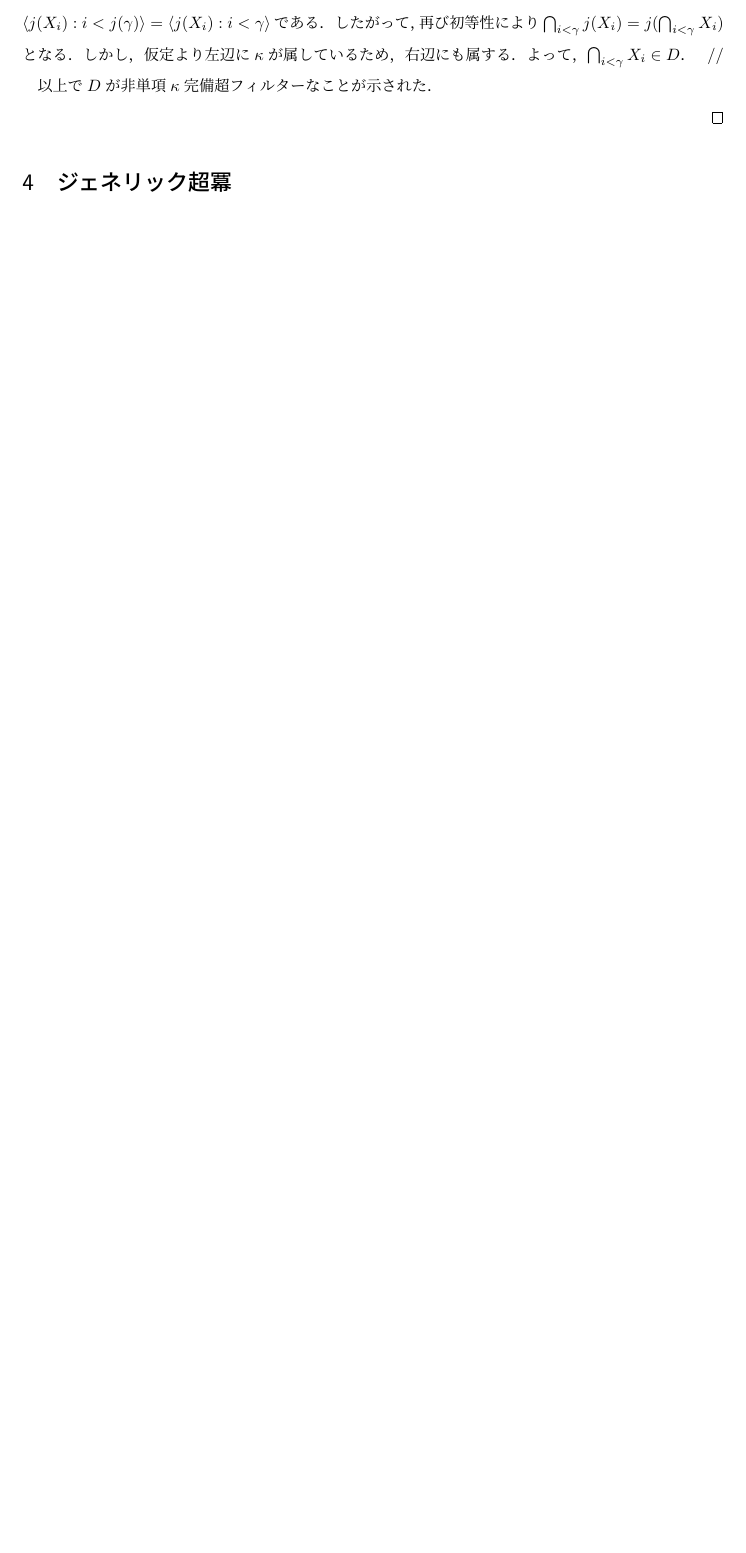
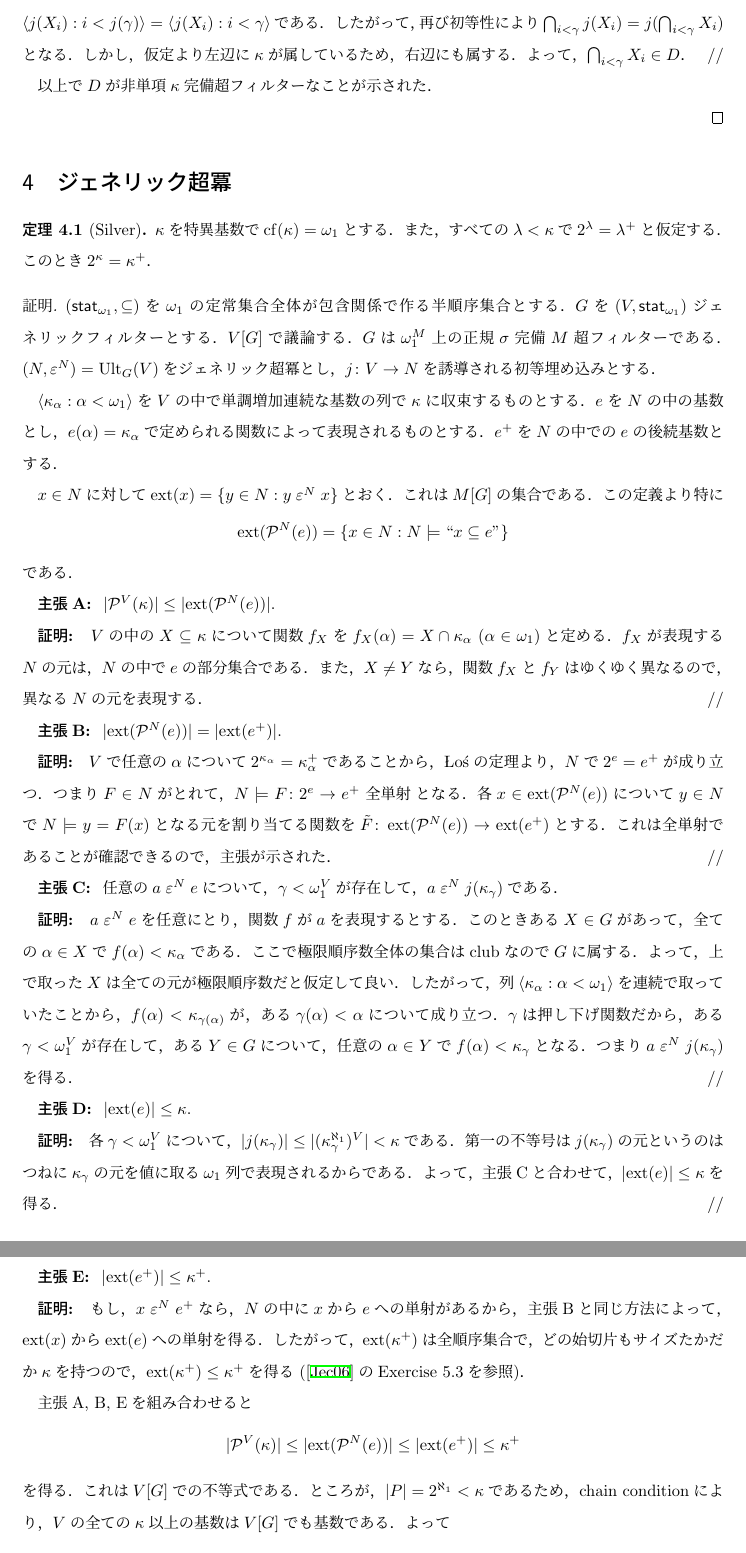
Before and after one commit to fujidig/202301-measurable-cardinals, a LaTeX document (measurable-cardinals.tex): part of page 10 of 10 before the commit and two parts of pages 10 and 11 of 11 after it, the two joined at a grey line, cut so that both start at the same text, the shorter picture padded with empty space. Compiled offline with upLaTeX and dvipdfmx.

Commit message:
Silverの定理の証明追加

```diff
--- a/measurable-cardinals.tex
+++ b/measurable-cardinals.tex
@@ -101,6 +101,7 @@
 \newcommand{\crit}{\operatorname{crit}}
 \newcommand{\Ult}{\operatorname{Ult}}
 \newcommand{\ext}{\operatorname{ext}}
+\newcommand{\statone}{\mathsf{stat}_{\omega_1}}
 \DeclareMathOperator*{\diagintr}{\triangle}
 
 \newcommand{\seq}[1]{{\langle#1\rangle}}
@@ -705,9 +706,63 @@
 
 	\section{ジェネリック超冪}
 
+	\begin{thm}[Silver]
+		$\kappa$を特異基数で$\cf(\kappa) = \omega_1$とする．また，すべての$\lambda < \kappa$で$2^\lambda = \lambda^+$と仮定する．このとき$2^\kappa = \kappa^+$．
+	\end{thm}
+	\begin{proof}
+		$(\statone, \subset)$を$\omega_1$の定常集合全体が包含関係で作る半順序集合とする．
+		$G$を$(V, \statone)$ジェネリックフィルターとする．
+		$V[G]$で議論する．
+		$G$は$\omega_1^M$上の正規$\sigma$完備$M$超フィルターである．
+		$(N, \mathrel{\varepsilon}^N) = \Ult_G(V)$をジェネリック超冪とし，$j \colon V \to N$を誘導される初等埋め込みとする．
+
+		$\seq{\kappa_\alpha : \alpha < \omega_1}$を$V$の中で単調増加連続な基数の列で$\kappa$に収束するものとする．
+		$e$を$N$の中の基数とし，$e(\alpha) = \kappa_\alpha$で定められる関数によって表現されるものとする．$e^+$を$N$の中での$e$の後続基数とする．
+
+		$x \in N$に対して$\ext(x) = \{ y \in N : y \mathrel{\varepsilon}^N x \}$とおく．これは$M[G]$の集合である．
+		この定義より特に
+		\[
+		\ext(\Pow^N(e)) = \{ x \in N : N \models ``x \subset e" \}
+		\]
+		である．
+
+		\par \textbf{主張A: } $\abs{\Pow^V(\kappa)} \le \abs{\ext(\Pow^N(e))}$.
+		\par \textbf{証明: } $V$の中の$X \subset \kappa$について関数$f_X$を$f_X(\alpha) = X \cap \kappa_\alpha$ ($\alpha \in \omega_1$)と定める．$f_X$が表現する$N$の元は，$N$の中で$e$の部分集合である．
+		また，$X \ne Y$なら，関数$f_X$と$f_Y$はゆくゆく異なるので，異なる$N$の元を表現する． \hfill //
+
+		\par \textbf{主張B: } $\abs{\ext(\Pow^N(e))} = \abs{\ext(e^+)}$.
+		\par \textbf{証明: } $V$で任意の$\alpha$について$2^{\kappa_\alpha} = \kappa_\alpha^+$であることから，Łośの定理より，$N$で$2^e = e^+$が成り立つ．つまり$F \in N$がとれて，$N \models F \colon 2^e \to e^+ \text{ 全単射}$となる．
+		各$x \in \ext(\Pow^N(e))$について$y \in N$で$N \models y = F(x)$となる元を割り当てる関数を$\tilde{F} \colon \ext(\Pow^N(e)) \to \ext(e^+)$とする．これは全単射であることが確認できるので，主張が示された． \hfill //
+
+		\par \textbf{主張C: } 任意の$a \mathrel{\varepsilon}^N e$について，$\gamma < \omega_1^V$が存在して，$a \mathrel{\varepsilon}^N j(\kappa_\gamma)$である．
+		\par \textbf{証明: } $a \mathrel{\varepsilon}^N e$を任意にとり，関数$f$が$a$を表現するとする．
+		このときある$X \in G$があって，全ての$\alpha \in X$で$f(\alpha) < \kappa_\alpha$である．
+		ここで極限順序数全体の集合はclubなので$G$に属する．よって，上で取った$X$は全ての元が極限順序数だと仮定して良い．
+		したがって，列$\seq{\kappa_\alpha : \alpha < \omega_1}$を連続で取っていたことから，$f(\alpha) < \kappa_{\gamma(\alpha)}$が，ある$\gamma(\alpha) < \alpha$について成り立つ．
+		$\gamma$は押し下げ関数だから，ある$\gamma < \omega_1^V$が存在して，ある$Y \in G$について，任意の$\alpha \in Y$で$f(\alpha) < \kappa_\gamma$となる．つまり$a \mathrel{\varepsilon}^N j(\kappa_\gamma)$を得る． \hfill //
+
+		\par \textbf{主張D: } $\abs{\ext(e)} \le \kappa$.
+		\par \textbf{証明: } 各$\gamma < \omega_1^V$について，$\abs{j(\kappa_\gamma)} \le \abs{(\kappa_\gamma^{\aleph_1})^V} < \kappa$である．第一の不等号は$j(\kappa_\gamma)$の元というのはつねに$\kappa_\gamma$の元を値に取る$\omega_1$列で表現されるからである．よって，主張Cと合わせて，$\abs{\ext(e)} \le \kappa$を得る．  \hfill //
+
+		\par \textbf{主張E: } $\abs{\ext(e^+)} \le \kappa^+$.
+		\par \textbf{証明: } もし，$x \mathrel{\varepsilon}^N e^+$なら，$N$の中に$x$から$e$への単射があるから，主張Bと同じ方法によって，$\ext(x)$から$\ext(e)$への単射を得る．したがって，$\ext(\kappa^+)$は全順序集合で，どの始切片もサイズたかだか$\kappa$を持つので，$\ext(\kappa^+) \le \kappa^+$を得る (\cite{jech2006set}のExercise 5.3を参照)．
+
+		主張A, B, Eを組み合わせると
+		\[
+			\abs{\Pow^V(\kappa)} \le \abs{\ext(\Pow^N(e))} \le \abs{\ext(e^+)} \le \kappa^+
+		\]
+		を得る．これは$V[G]$での不等式である．
+		ところが，$\abs{P} = 2^{\aleph_1} < \kappa$であるため，chain conditionにより，$V$の全ての$\kappa$以上の基数は$V[G]$でも基数である．よって
+		\[
+		\abs{\Pow^V(\kappa)}^V \le (\kappa^+)^V
+		\]
+		を得る．これが欲しかった結論である．
+	 \end{proof}
+
 	\section{峻厳イデアル}
 
 	\nocite{*}
 	\printbibliography[title={参考文献}]
 
+
 \end{document}
```
Also changed, not shown: measurable-cardinals.pdf.
